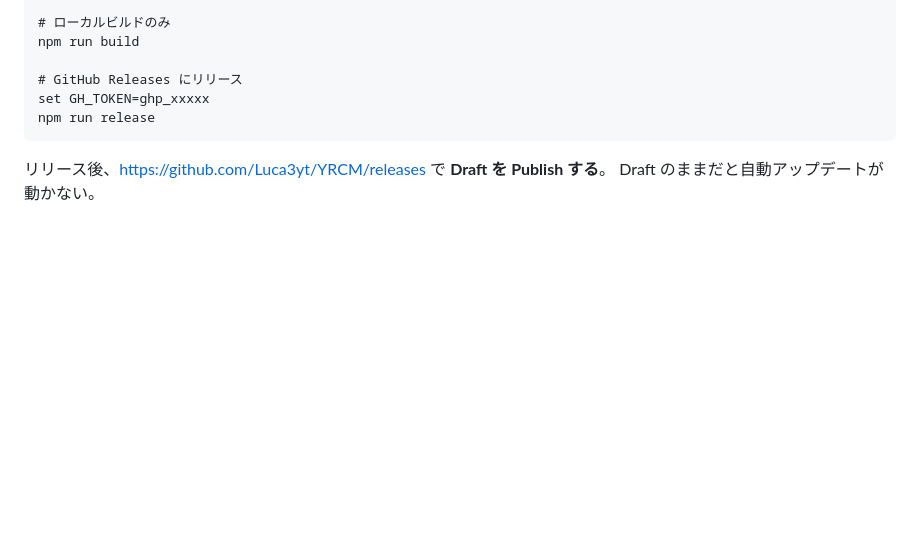
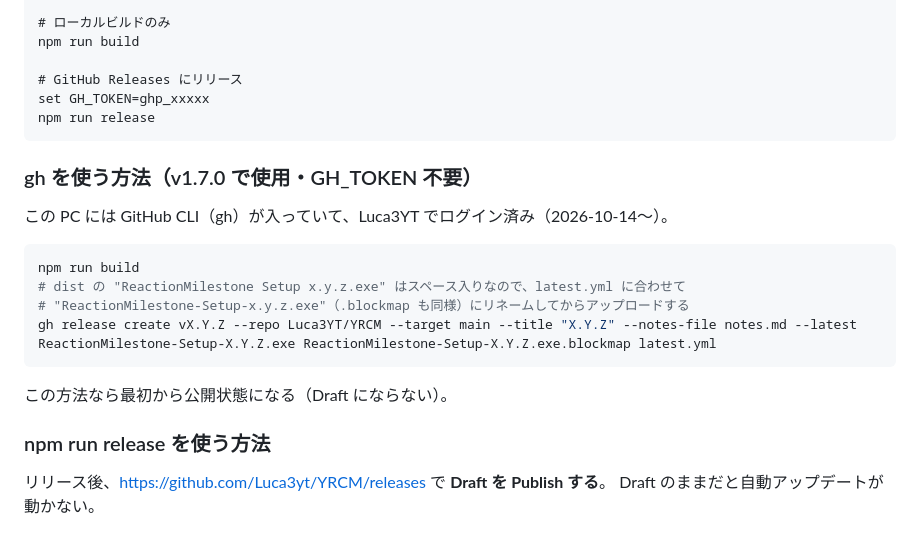
Before and after one commit to Luca3YT/YRCM, a Markdown page: reaction-electron/HANDOVER.md, the part around the change. GitHub-like rendering; blank space fills up the shorter version.

Commit message:
HANDOVER: gh でのリリース手順を追記
Co-Authored-By: Claude Opus 5.5 <noreply@anthropic.com>

````diff
--- a/reaction-electron/HANDOVER.md
+++ b/reaction-electron/HANDOVER.md
@@ -221,6 +221,21 @@ set GH_TOKEN=ghp_xxxxx
 npm run release
 ```
 
+### gh を使う方法（v1.7.0 で使用・GH_TOKEN 不要）
+
+この PC には GitHub CLI（gh）が入っていて、Luca3YT でログイン済み（2026-10-14〜）。
+
+```bash
+npm run build
+# dist の "ReactionMilestone Setup x.y.z.exe" はスペース入りなので、latest.yml に合わせて
+# "ReactionMilestone-Setup-x.y.z.exe"（.blockmap も同様）にリネームしてからアップロードする
+gh release create vX.Y.Z --repo Luca3YT/YRCM --target main --title "X.Y.Z" --notes-file notes.md --latest ReactionMilestone-Setup-X.Y.Z.exe ReactionMilestone-Setup-X.Y.Z.exe.blockmap latest.yml
+```
+
+この方法なら最初から公開状態になる（Draft にならない）。
+
+### npm run release を使う方法
+
 リリース後、https://github.com/Luca3yt/YRCM/releases で **Draft を Publish する**。
 Draft のままだと自動アップデートが動かない。
 
````
